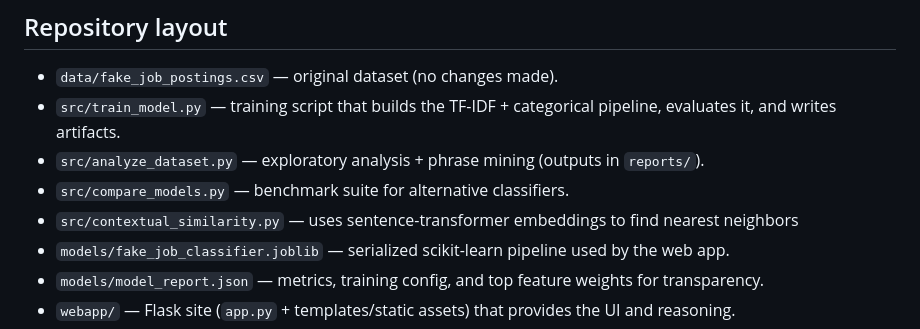
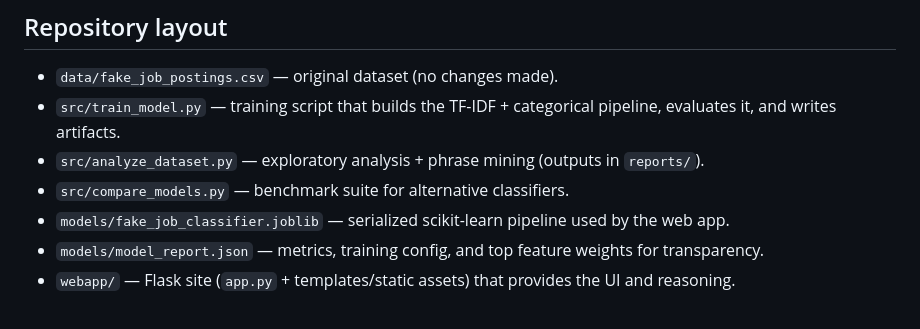
Before and after one commit to evelyn-lo/Fake-job-postings-detector, a Markdown page: README.md, the part around the change. Drawn GitHub-style.

```diff
--- a/README.md
+++ b/README.md
@@ -8,7 +8,6 @@ This project trains a logistic-regression model on Kaggle’s fake job postings
 - `src/train_model.py` &mdash; training script that builds the TF-IDF + categorical pipeline, evaluates it, and writes artifacts.
 - `src/analyze_dataset.py` &mdash; exploratory analysis + phrase mining (outputs in `reports/`).
 - `src/compare_models.py` &mdash; benchmark suite for alternative classifiers.
-- `src/contextual_similarity.py` &mdash; uses sentence-transformer embeddings to find nearest neighbors
 - `models/fake_job_classifier.joblib` &mdash; serialized scikit-learn pipeline used by the web app.
 - `models/model_report.json` &mdash; metrics, training config, and top feature weights for transparency.
 - `webapp/` &mdash; Flask site (`app.py` + templates/static assets) that provides the UI and reasoning.
```
